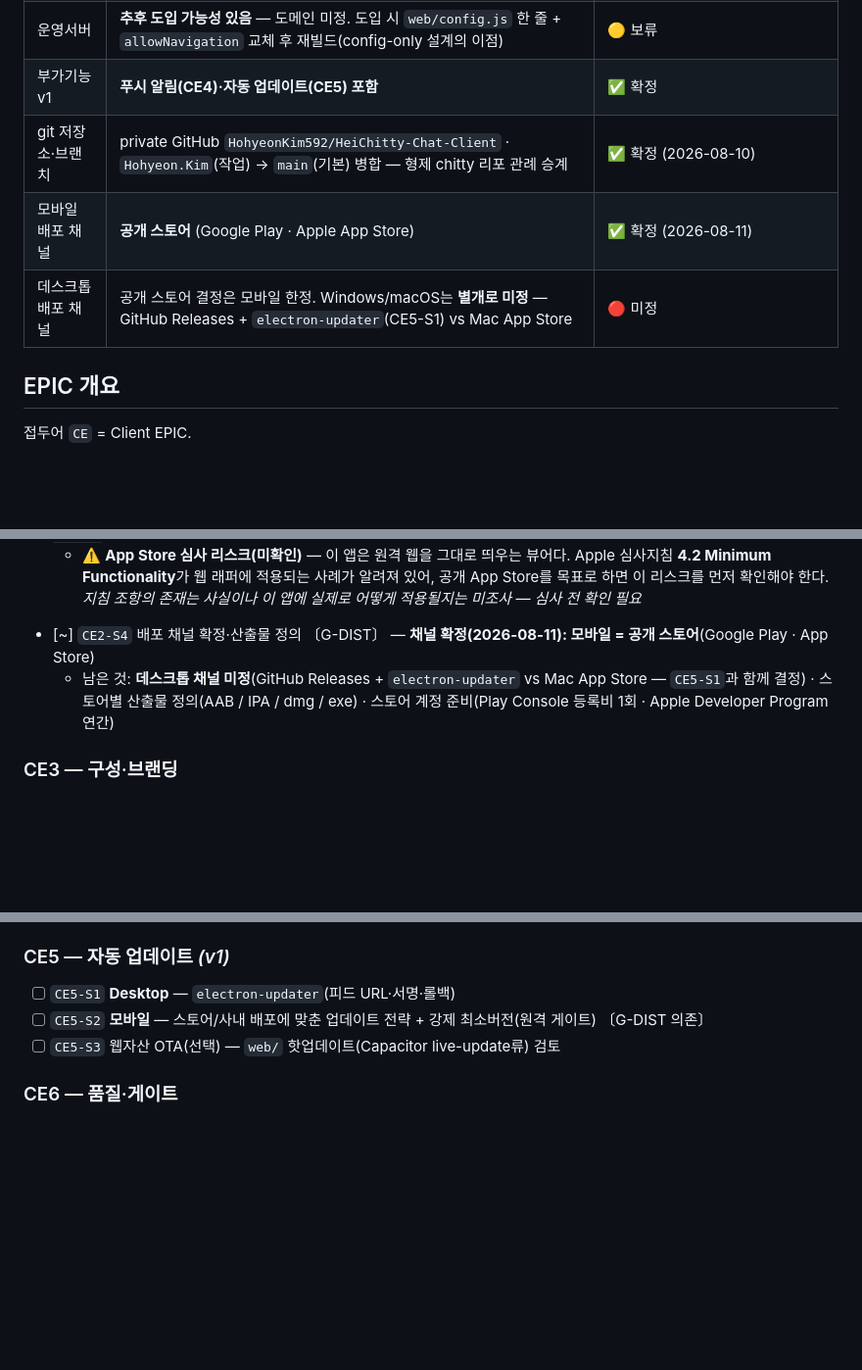
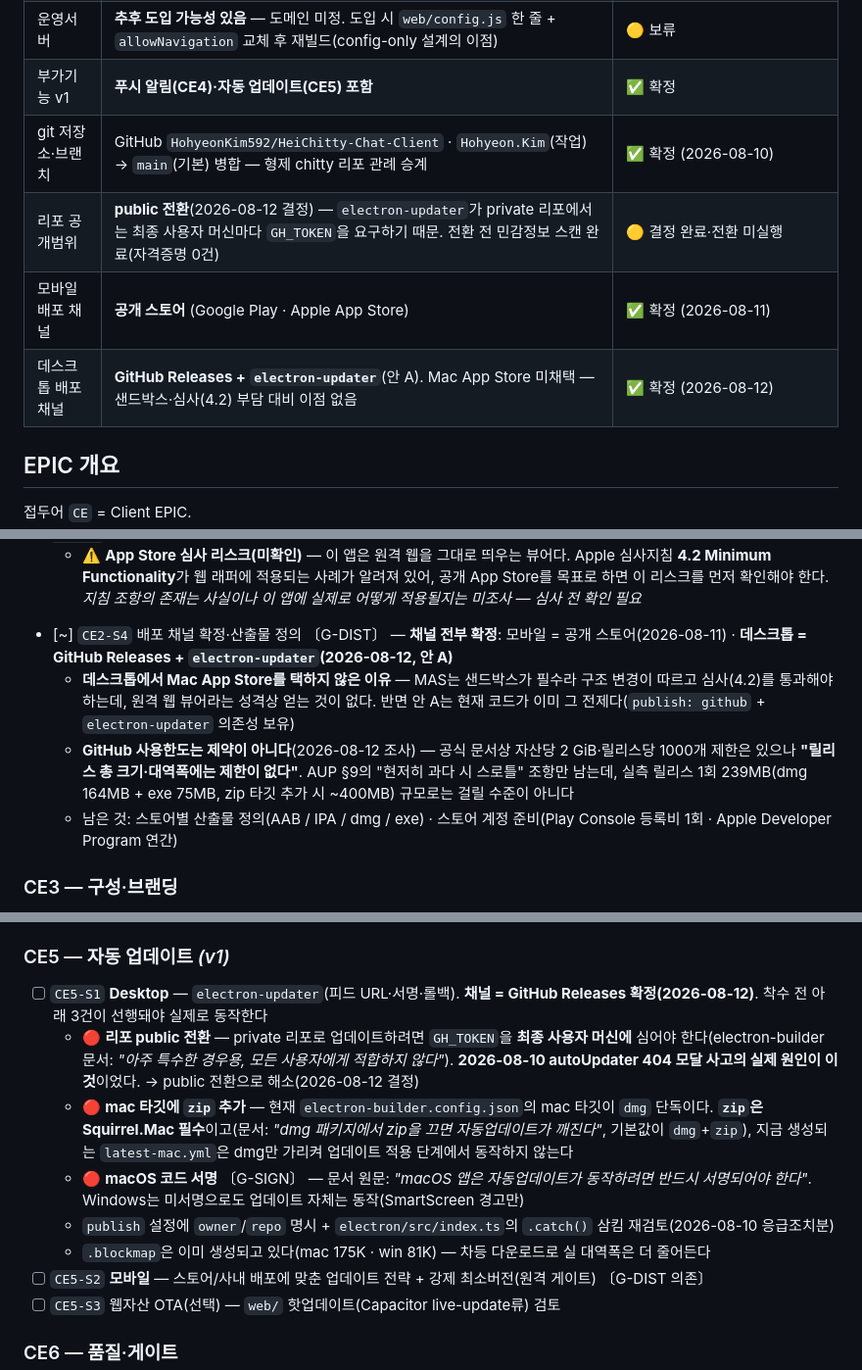
Before and after one commit to HohyeonKim592/HeiChitty-Chat-Client, a Markdown page: docs/spec/02-epic-story.md, 3 parts joined by grey strips. Shown at 98% size. Drawn GitHub-style; blank space fills up the shorter version.

```diff
--- a/docs/spec/02-epic-story.md
+++ b/docs/spec/02-epic-story.md
@@ -16,9 +16,10 @@
 | 테스트서버 위치 | **Mac mini에서 서버·클라이언트를 같이 실행** → `http://127.0.0.1:3000` 루프백 그대로 사용. LAN·mDNS 주소 불필요 | ✅ 확정 (2026-08-11) |
 | 운영서버 | **추후 도입 가능성 있음** — 도메인 미정. 도입 시 `web/config.js` 한 줄 + `allowNavigation` 교체 후 재빌드(config-only 설계의 이점) | 🟡 보류 |
 | 부가기능 v1 | **푸시 알림(CE4)·자동 업데이트(CE5) 포함** | ✅ 확정 |
-| git 저장소·브랜치 | private GitHub `HohyeonKim592/HeiChitty-Chat-Client` · `Hohyeon.Kim`(작업) → `main`(기본) 병합 — 형제 chitty 리포 관례 승계 | ✅ 확정 (2026-08-10) |
+| git 저장소·브랜치 | GitHub `HohyeonKim592/HeiChitty-Chat-Client` · `Hohyeon.Kim`(작업) → `main`(기본) 병합 — 형제 chitty 리포 관례 승계 | ✅ 확정 (2026-08-10) |
+| 리포 공개범위 | **public 전환**(2026-08-12 결정) — `electron-updater`가 private 리포에서는 최종 사용자 머신마다 `GH_TOKEN`을 요구하기 때문. 전환 전 민감정보 스캔 완료(자격증명 0건) | 🟡 결정 완료·전환 미실행 |
 | 모바일 배포 채널 | **공개 스토어** (Google Play · Apple App Store) | ✅ 확정 (2026-08-11) |
-| 데스크톱 배포 채널 | 공개 스토어 결정은 모바일 한정. Windows/macOS는 **별개로 미정** — GitHub Releases + `electron-updater`(CE5-S1) vs Mac App Store | 🔴 미정 |
+| 데스크톱 배포 채널 | **GitHub Releases + `electron-updater`**(안 A). Mac App Store 미채택 — 샌드박스·심사(4.2) 부담 대비 이점 없음 | ✅ 확정 (2026-08-12) |
 
 ## EPIC 개요
 
@@ -79,8 +80,10 @@
 - [ ] `CE2-S2` **Android 서명 빌드** — release keystore + AAB/APK 〔G-SIGN〕. 공개 스토어 확정(2026-08-11)이라 **Play Console 등록 + AAB 업로드**가 목표 형태
 - [ ] `CE2-S3` **iOS 빌드·서명** — Xcode 프로젝트(CE0-S6 후) + Apple 개발자계정·프로비저닝 〔G-IOS·G-SIGN〕
   - ⚠️ **App Store 심사 리스크(미확인)** — 이 앱은 원격 웹을 그대로 띄우는 뷰어다. Apple 심사지침 **4.2 Minimum Functionality**가 웹 래퍼에 적용되는 사례가 알려져 있어, 공개 App Store를 목표로 하면 이 리스크를 먼저 확인해야 한다. *지침 조항의 존재는 사실이나 이 앱에 실제로 어떻게 적용될지는 미조사 — 심사 전 확인 필요*
-- [~] `CE2-S4` 배포 채널 확정·산출물 정의 〔G-DIST〕 — **채널 확정(2026-08-11): 모바일 = 공개 스토어**(Google Play · App Store)
-  - 남은 것: **데스크톱 채널 미정**(GitHub Releases + `electron-updater` vs Mac App Store — `CE5-S1`과 함께 결정) · 스토어별 산출물 정의(AAB / IPA / dmg / exe) · 스토어 계정 준비(Play Console 등록비 1회 · Apple Developer Program 연간)
+- [~] `CE2-S4` 배포 채널 확정·산출물 정의 〔G-DIST〕 — **채널 전부 확정**: 모바일 = 공개 스토어(2026-08-11) · **데스크톱 = GitHub Releases + `electron-updater`(2026-08-12, 안 A)**
+  - **데스크톱에서 Mac App Store를 택하지 않은 이유** — MAS는 샌드박스가 필수라 구조 변경이 따르고 심사(4.2)를 통과해야 하는데, 원격 웹 뷰어라는 성격상 얻는 것이 없다. 반면 안 A는 현재 코드가 이미 그 전제다(`publish: github` + `electron-updater` 의존성 보유)
+  - **GitHub 사용한도는 제약이 아니다**(2026-08-12 조사) — 공식 문서상 자산당 2 GiB·릴리스당 1000개 제한은 있으나 **"릴리스 총 크기·대역폭에는 제한이 없다"**. AUP §9의 "현저히 과다 시 스로틀" 조항만 남는데, 실측 릴리스 1회 239MB(dmg 164MB + exe 75MB, zip 타깃 추가 시 ~400MB) 규모로는 걸릴 수준이 아니다
+  - 남은 것: 스토어별 산출물 정의(AAB / IPA / dmg / exe) · 스토어 계정 준비(Play Console 등록비 1회 · Apple Developer Program 연간)
 
 ### CE3 — 구성·브랜딩
 - [x] `CE3-S1` **appId 확정** — `kr.co.heichitty.chat` (2026-08-10 확정, android 네이티브 패키지까지 반영) 〔G-ID〕
@@ -99,7 +102,12 @@
 - [ ] `CE4-S5` **푸시 알림** — FCM(Android)·APNs(iOS) 토큰 등록·수신·탭 이동 〔**서버측 발송 연동 의존**〕
 
 ### CE5 — 자동 업데이트 *(v1)*
-- [ ] `CE5-S1` **Desktop** — `electron-updater`(피드 URL·서명·롤백)
+- [ ] `CE5-S1` **Desktop** — `electron-updater`(피드 URL·서명·롤백). **채널 = GitHub Releases 확정(2026-08-12)**. 착수 전 아래 3건이 선행돼야 실제로 동작한다
+  - 🔴 **리포 public 전환** — private 리포로 업데이트하려면 `GH_TOKEN`을 **최종 사용자 머신에** 심어야 한다(electron-builder 문서: *"아주 특수한 경우용, 모든 사용자에게 적합하지 않다"*). **2026-08-10 autoUpdater 404 모달 사고의 실제 원인이 이것**이었다. → public 전환으로 해소(2026-08-12 결정)
+  - 🔴 **mac 타깃에 `zip` 추가** — 현재 `electron-builder.config.json`의 mac 타깃이 `dmg` 단독이다. **`zip`은 Squirrel.Mac 필수**이고(문서: *"dmg 패키지에서 zip을 끄면 자동업데이트가 깨진다"*, 기본값이 `dmg`+`zip`), 지금 생성되는 `latest-mac.yml`은 dmg만 가리켜 업데이트 적용 단계에서 동작하지 않는다
+  - 🔴 **macOS 코드 서명** 〔G-SIGN〕 — 문서 원문: *"macOS 앱은 자동업데이트가 동작하려면 반드시 서명되어야 한다"*. Windows는 미서명으로도 업데이트 자체는 동작(SmartScreen 경고만)
+  - `publish` 설정에 `owner`/`repo` 명시 + `electron/src/index.ts`의 `.catch()` 삼킴 재검토(2026-08-10 응급조치분)
+  - `.blockmap`은 이미 생성되고 있다(mac 175K · win 81K) — 차등 다운로드로 실 대역폭은 더 줄어든다
 - [ ] `CE5-S2` **모바일** — 스토어/사내 배포에 맞춘 업데이트 전략 + 강제 최소버전(원격 게이트) 〔G-DIST 의존〕
 - [ ] `CE5-S3` 웹자산 OTA(선택) — `web/` 핫업데이트(Capacitor live-update류) 검토
 
```
Also changed, not shown: other parts of docs/spec/02-epic-story.md (+2 -2 lines), CLAUDE.md (+2 -1 lines), docs/TODO.md (+18 -6 lines).
